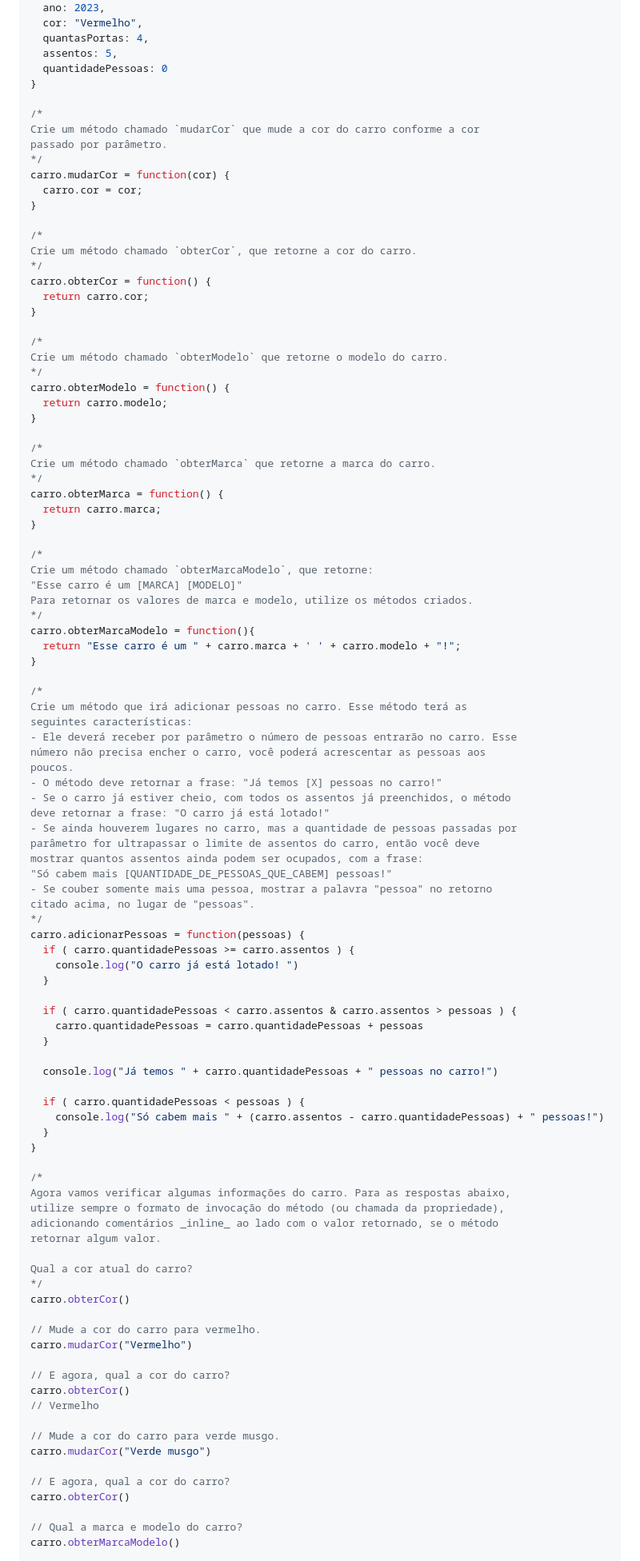
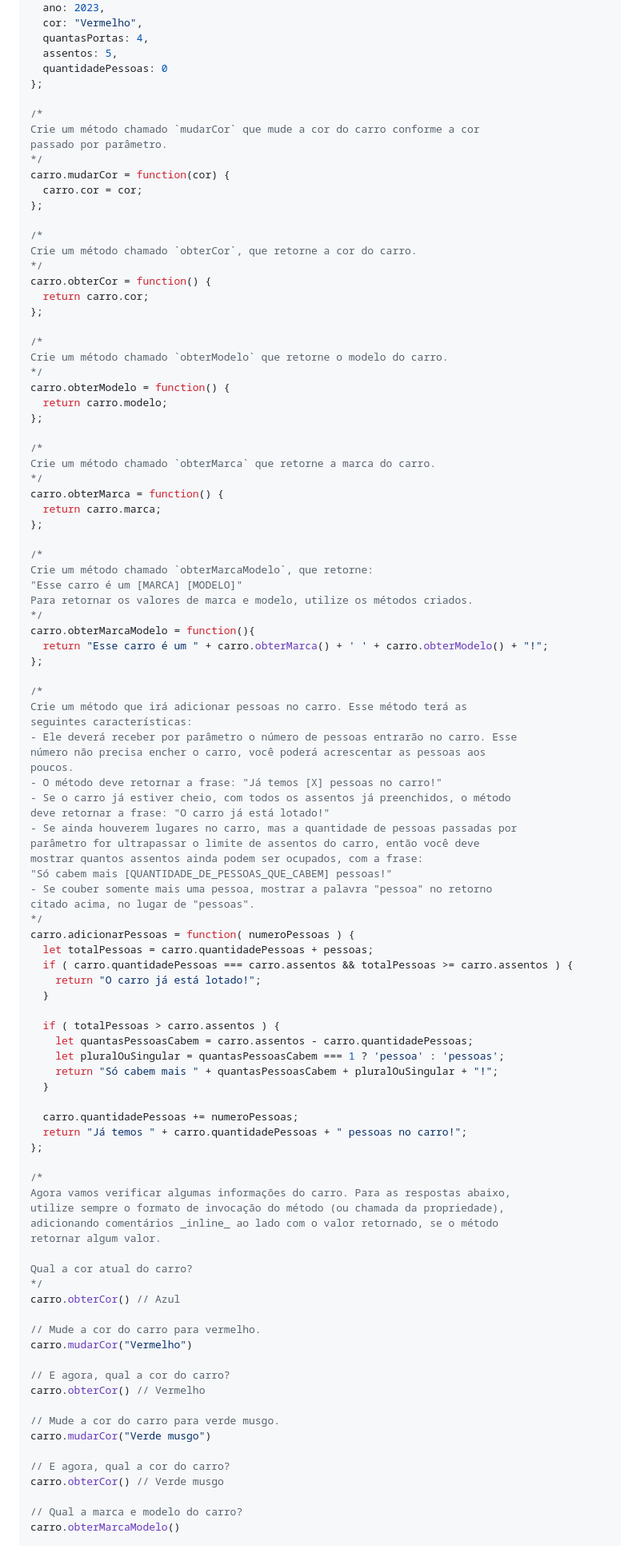
Before and after one commit to CauanDZN/curso-javascript-ninja, a Markdown page: challenge-04/README.md, the part around the change printed below. Shown: that part at 80% size. GitHub-like rendering.

Commit message:
feat: update challenge 04

```diff
--- a/challenge-04/README.md
+++ b/challenge-04/README.md
@@ -58,7 +59,7 @@ let carro = {
   quantasPortas: 4,
   assentos: 5,
   quantidadePessoas: 0
-}
+};
 
 /*
 Crie um método chamado `mudarCor` que mude a cor do carro conforme a cor
@@ -66,28 +67,28 @@ passado por parâmetro.
 */
 carro.mudarCor = function(cor) {
   carro.cor = cor;
-}
+};
 
 /*
 Crie um método chamado `obterCor`, que retorne a cor do carro.
 */
 carro.obterCor = function() {
   return carro.cor;
-}
+};
 
 /*
 Crie um método chamado `obterModelo` que retorne o modelo do carro.
 */
 carro.obterModelo = function() {
   return carro.modelo;
-}
+};
 
 /*
 Crie um método chamado `obterMarca` que retorne a marca do carro.
 */
 carro.obterMarca = function() {
   return carro.marca;
-}
+};
 
 /*
 Crie um método chamado `obterMarcaModelo`, que retorne:
@@ -95,8 +96,8 @@ Crie um método chamado `obterMarcaModelo`, que retorne:
 Para retornar os valores de marca e modelo, utilize os métodos criados.
 */
 carro.obterMarcaModelo = function(){
-  return "Esse carro é um " + carro.marca + ' ' + carro.modelo + "!";
-}
+  return "Esse carro é um " + carro.obterMarca() + ' ' + carro.obterModelo() + "!";
+};
 
 /*
 Crie um método que irá adicionar pessoas no carro. Esse método terá as
@@ -114,21 +115,21 @@ mostrar quantos assentos ainda podem ser ocupados, com a frase:
 - Se couber somente mais uma pessoa, mostrar a palavra "pessoa" no retorno
 citado acima, no lugar de "pessoas".
 */
-carro.adicionarPessoas = function(pessoas) {
-  if ( carro.quantidadePessoas >= carro.assentos ) {
-    console.log("O carro já está lotado! ")
+carro.adicionarPessoas = function( numeroPessoas ) {
+  let totalPessoas = carro.quantidadePessoas + pessoas;
+  if ( carro.quantidadePessoas === carro.assentos && totalPessoas >= carro.assentos ) {
+    return "O carro já está lotado!";
   }
 
-  if ( carro.quantidadePessoas < carro.assentos & carro.assentos > pessoas ) {
-    carro.quantidadePessoas = carro.quantidadePessoas + pessoas
+  if ( totalPessoas > carro.assentos ) {
+    let quantasPessoasCabem = carro.assentos - carro.quantidadePessoas;
+    let pluralOuSingular = quantasPessoasCabem === 1 ? 'pessoa' : 'pessoas';
+    return "Só cabem mais " + quantasPessoasCabem + pluralOuSingular + "!";
   }
 
-  console.log("Já temos " + carro.quantidadePessoas + " pessoas no carro!")
-
-  if ( carro.quantidadePessoas < pessoas ) {
-    console.log("Só cabem mais " + (carro.assentos - carro.quantidadePessoas) + " pessoas!")
-  }
-}
+  carro.quantidadePessoas += numeroPessoas;
+  return "Já temos " + carro.quantidadePessoas + " pessoas no carro!";
+};
 
 /*
 Agora vamos verificar algumas informações do carro. Para as respostas abaixo,
@@ -138,20 +139,19 @@ retornar algum valor.
 
 Qual a cor atual do carro?
 */
-carro.obterCor()
+carro.obterCor() // Azul
 
 // Mude a cor do carro para vermelho.
 carro.mudarCor("Vermelho")
 
 // E agora, qual a cor do carro?
-carro.obterCor()
-// Vermelho
+carro.obterCor() // Vermelho
 
 // Mude a cor do carro para verde musgo.
 carro.mudarCor("Verde musgo")
 
 // E agora, qual a cor do carro?
-carro.obterCor()
+carro.obterCor() // Verde musgo
 
 // Qual a marca e modelo do carro?
 carro.obterMarcaModelo()
```
Also changed, not shown: other parts of challenge-04/README.md (+3 -2 lines).
